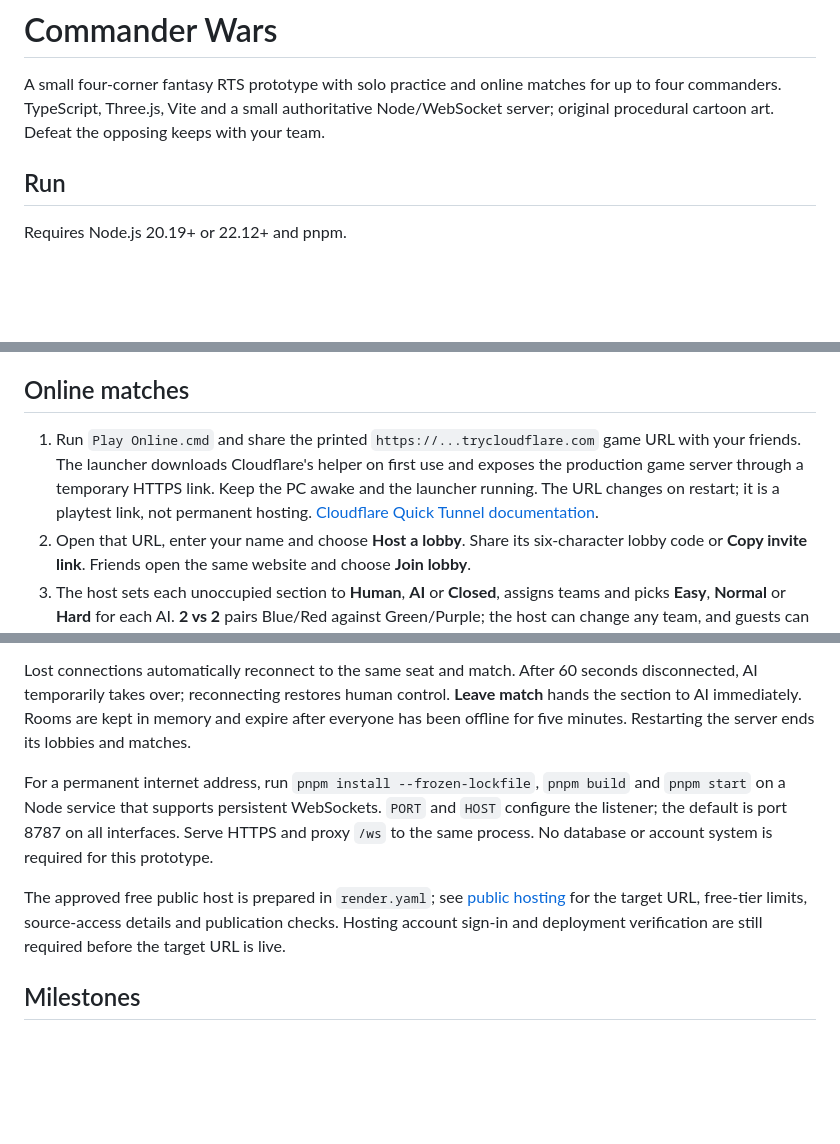
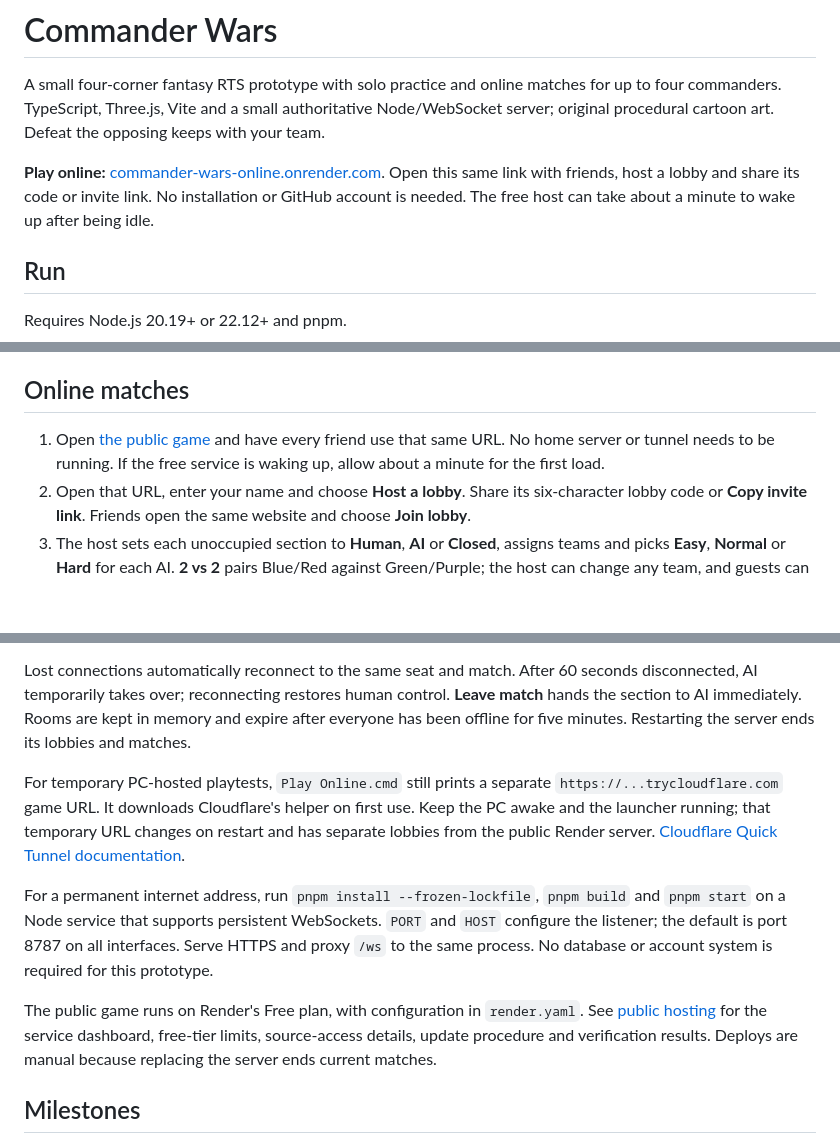
Before and after one commit to rstoutenburg1-tech/commander-wars, a Markdown page: README.md, 3 parts joined by grey strips. Drawn GitHub-style; blank space fills up the shorter version.

Commit message:
docs: publish verified free Commander Wars game URL

```diff
--- a/README.md
+++ b/README.md
@@ -1,6 +1,8 @@
 # Commander Wars
 
 A small four-corner fantasy RTS prototype with solo practice and online matches for up to four commanders. TypeScript, Three.js, Vite and a small authoritative Node/WebSocket server; original procedural cartoon art. Defeat the opposing keeps with your team.
+
+**Play online:** [commander-wars-online.onrender.com](https://commander-wars-online.onrender.com). Open this same link with friends, host a lobby and share its code or invite link. No installation or GitHub account is needed. The free host can take about a minute to wake up after being idle.
 
 ## Run
 
@@ -18,7 +20,7 @@ Open <http://localhost:8787>. `pnpm build` checks both client and server and cre
 
 ## Online matches
 
-1. Run `Play Online.cmd` and share the printed `https://...trycloudflare.com` game URL with your friends. The launcher downloads Cloudflare's helper on first use and exposes the production game server through a temporary HTTPS link. Keep the PC awake and the launcher running. The URL changes on restart; it is a playtest link, not permanent hosting. [Cloudflare Quick Tunnel documentation](https://developers.cloudflare.com/tunnel/get-started/quick-tunnels/).
+1. Open [the public game](https://commander-wars-online.onrender.com) and have every friend use that same URL. No home server or tunnel needs to be running. If the free service is waking up, allow about a minute for the first load.
 2. Open that URL, enter your name and choose **Host a lobby**. Share its six-character lobby code or **Copy invite link**. Friends open the same website and choose **Join lobby**.
 3. The host sets each unoccupied section to **Human**, **AI** or **Closed**, assigns teams and picks **Easy**, **Normal** or **Hard** for each AI. **2 vs 2** pairs Blue/Red against Green/Purple; the host can change any team, and guests can choose their own team. You can play two friends against two AI, four friends in 2v2, free for all, or smaller matches with closed sections.
 4. Every human must join and click **Ready**. The host starts the match. Setup changes reset guest readiness. Closed sections have no keep or army. **Tab**, **1–9**, the sidebar and other existing controls operate your own section.
@@ -27,9 +29,11 @@ Allies cannot damage or target each other, can benefit from nearby support abili
 
 Lost connections automatically reconnect to the same seat and match. After 60 seconds disconnected, AI temporarily takes over; reconnecting restores human control. **Leave match** hands the section to AI immediately. Rooms are kept in memory and expire after everyone has been offline for five minutes. Restarting the server ends its lobbies and matches.
 
+For temporary PC-hosted playtests, `Play Online.cmd` still prints a separate `https://...trycloudflare.com` game URL. It downloads Cloudflare's helper on first use. Keep the PC awake and the launcher running; that temporary URL changes on restart and has separate lobbies from the public Render server. [Cloudflare Quick Tunnel documentation](https://developers.cloudflare.com/tunnel/get-started/quick-tunnels/).
+
 For a permanent internet address, run `pnpm install --frozen-lockfile`, `pnpm build` and `pnpm start` on a Node service that supports persistent WebSockets. `PORT` and `HOST` configure the listener; the default is port 8787 on all interfaces. Serve HTTPS and proxy `/ws` to the same process. No database or account system is required for this prototype.
 
-The approved free public host is prepared in `render.yaml`; see [public hosting](docs/public-hosting.md) for the target URL, free-tier limits, source-access details and publication checks. Hosting account sign-in and deployment verification are still required before the target URL is live.
+The public game runs on Render's Free plan, with configuration in `render.yaml`. See [public hosting](docs/public-hosting.md) for the service dashboard, free-tier limits, source-access details, update procedure and verification results. Deploys are manual because replacing the server ends current matches.
 
 ## Milestones
 
```
Also changed, not shown: other parts of README.md (+1 -0 lines), docs/public-hosting.md (+9 -3 lines).
